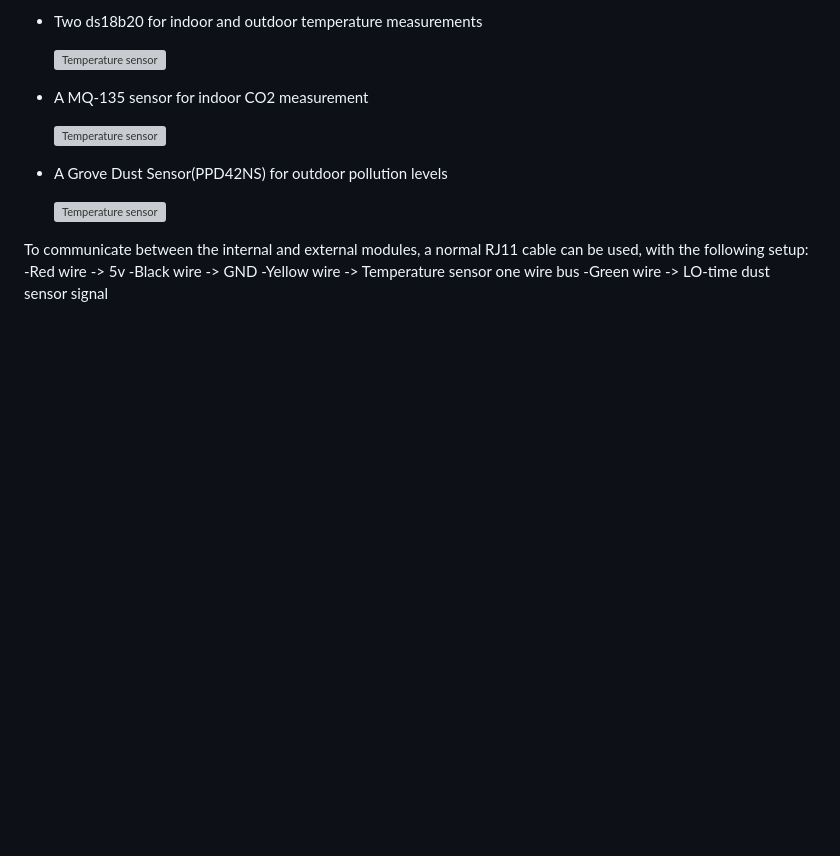
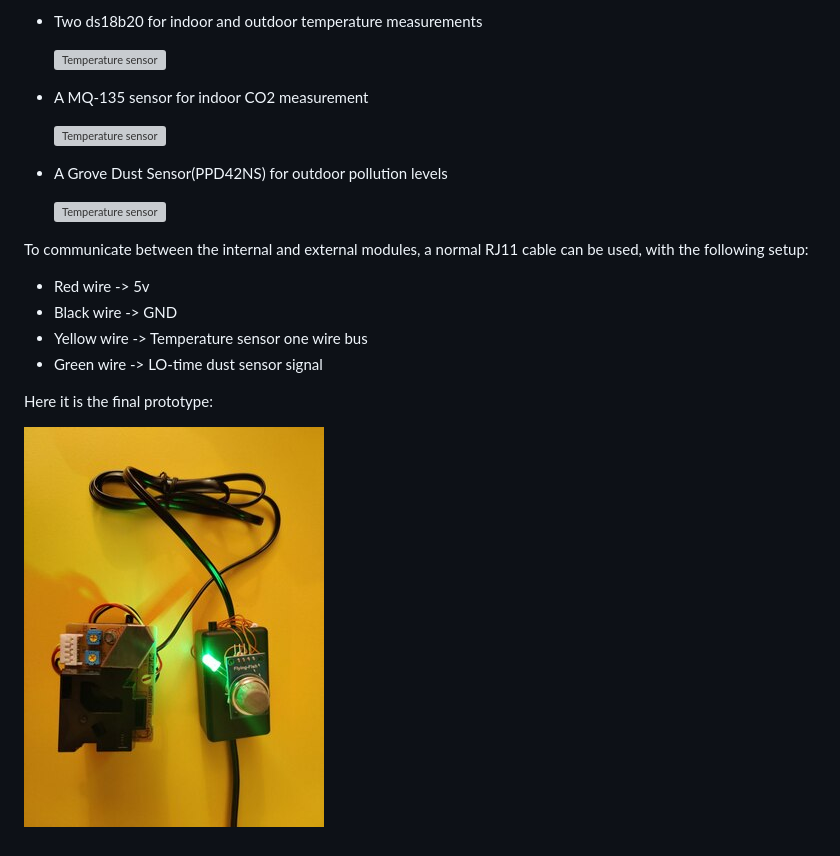
Before and after one commit to zabealbe/PureAir, a Markdown page: Hardware/README.md, the part around the change. Rendered like a GitHub page; pictures changed too: Hardware/images/prototype.jpg (added); blank space fills up the shorter version; grey boxes are pictures that could not be loaded.

Commit message:
Add hardware explaination

```diff
--- a/Hardware/README.md
+++ b/Hardware/README.md
@@ -72,7 +72,12 @@ The following sensors are used to obtain the reads:
 
 To communicate between the internal and external modules, a normal RJ11 cable can be used,
 with the following setup:
--Red wire -> 5v
--Black wire -> GND
--Yellow wire -> Temperature sensor one wire bus
--Green wire -> LO-time dust sensor signal
+
+- Red wire -> 5v
+- Black wire -> GND
+- Yellow wire -> Temperature sensor one wire bus
+- Green wire -> LO-time dust sensor signal
+
+Here it is the final prototype:
+
+![Prototype](images/prototype.jpg)
```
Also changed, not shown: README.md (+46 -6 lines).
